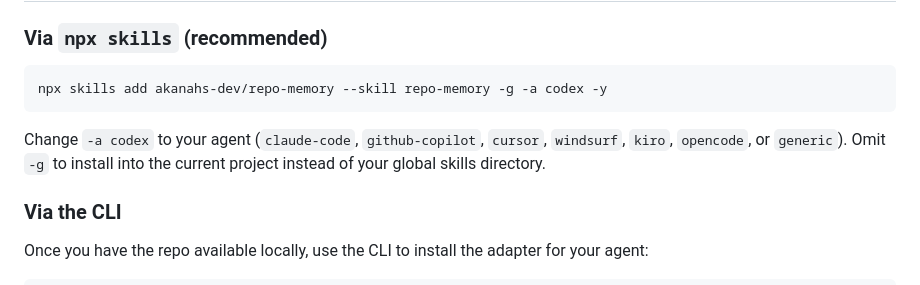
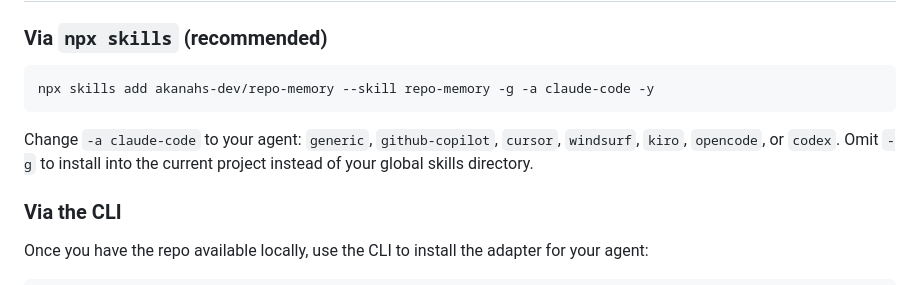
Before and after one commit to shanaka-thq/repo-memory, a Markdown page: README.md, the part around the change. GitHub-like rendering.

Commit message:
docs: use claude-code as the example agent in install command

````diff
--- a/README.md
+++ b/README.md
@@ -88,11 +88,11 @@ values, missing required fields, and duplicate IDs all fail with a clear error.
 ### Via `npx skills` (recommended)
 
 ```bash
-npx skills add akanahs-dev/repo-memory --skill repo-memory -g -a codex -y
+npx skills add akanahs-dev/repo-memory --skill repo-memory -g -a claude-code -y
 ```
 
-Change `-a codex` to your agent (`claude-code`, `github-copilot`, `cursor`,
-`windsurf`, `kiro`, `opencode`, or `generic`). Omit `-g` to install into the
+Change `-a claude-code` to your agent: `generic`, `github-copilot`, `cursor`,
+`windsurf`, `kiro`, `opencode`, or `codex`. Omit `-g` to install into the
 current project instead of your global skills directory.
 
 ### Via the CLI
````
